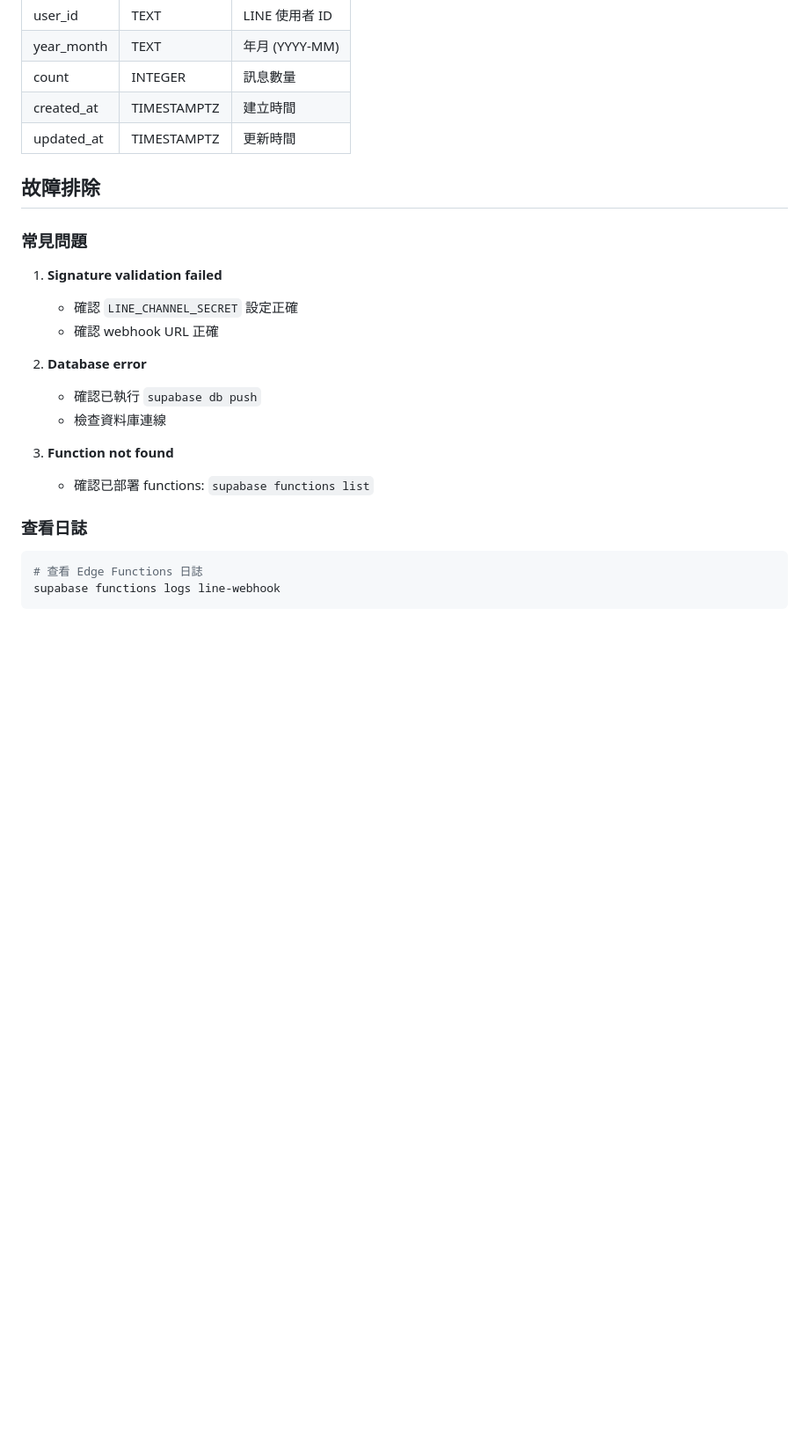
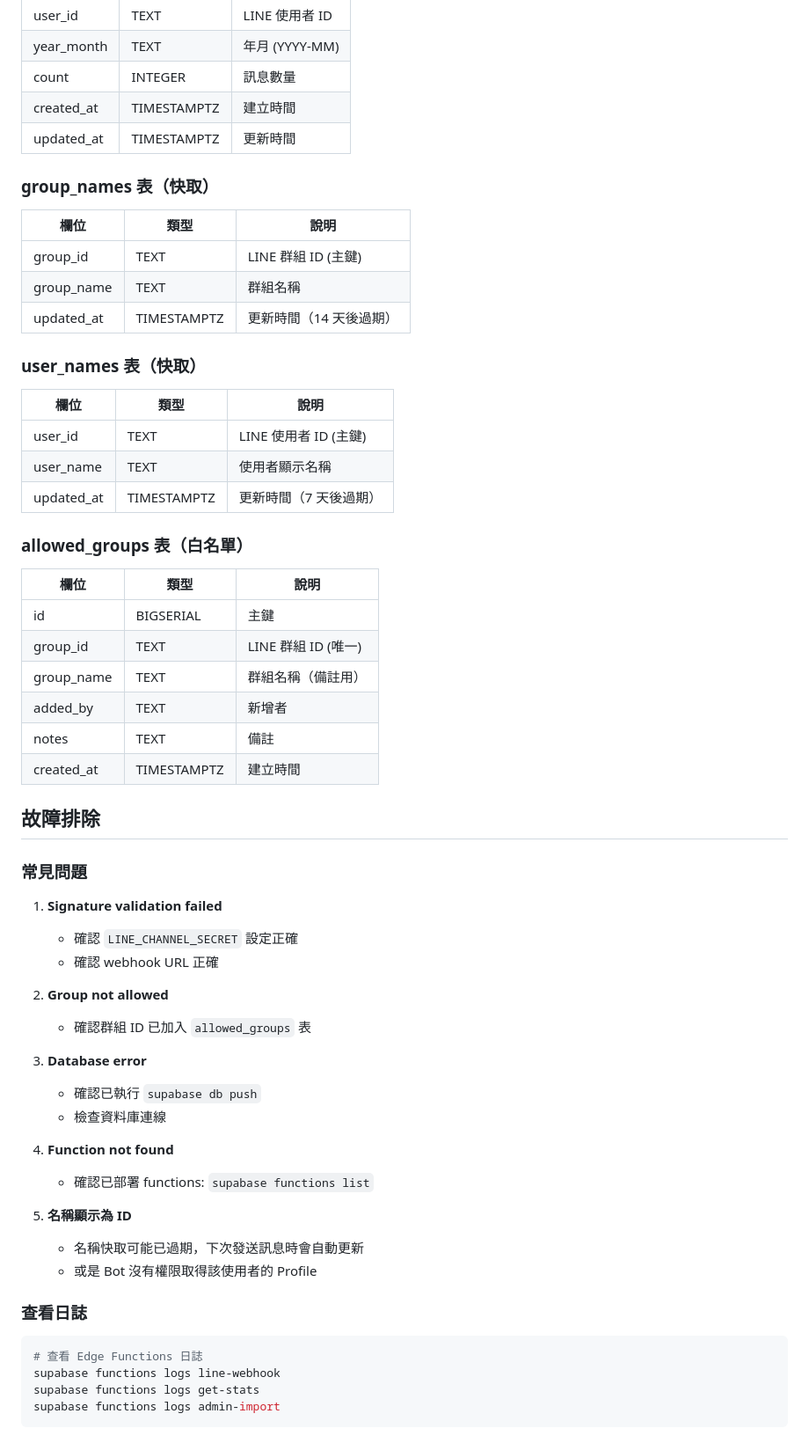
Before and after one commit to eucylin/Codex-Line-Bot, a Markdown page: supabase/README.md, the part around one of its changes. Shown at 88% size. Rendered like a GitHub page; blank space fills up the shorter version.

````diff
--- a/supabase/README.md
+++ b/supabase/README.md
@@ -171,6 +229,33 @@ LINE Messaging API 的 webhook 端點。自動處理群組訊息並更新統計
 | created_at | TIMESTAMPTZ | 建立時間 |
 | updated_at | TIMESTAMPTZ | 更新時間 |
 
+### group_names 表（快取）
+
+| 欄位 | 類型 | 說明 |
+|------|------|------|
+| group_id | TEXT | LINE 群組 ID (主鍵) |
+| group_name | TEXT | 群組名稱 |
+| updated_at | TIMESTAMPTZ | 更新時間（14 天後過期）|
+
+### user_names 表（快取）
+
+| 欄位 | 類型 | 說明 |
+|------|------|------|
+| user_id | TEXT | LINE 使用者 ID (主鍵) |
+| user_name | TEXT | 使用者顯示名稱 |
+| updated_at | TIMESTAMPTZ | 更新時間（7 天後過期）|
+
+### allowed_groups 表（白名單）
+
+| 欄位 | 類型 | 說明 |
+|------|------|------|
+| id | BIGSERIAL | 主鍵 |
+| group_id | TEXT | LINE 群組 ID (唯一) |
+| group_name | TEXT | 群組名稱（備註用）|
+| added_by | TEXT | 新增者 |
+| notes | TEXT | 備註 |
+| created_at | TIMESTAMPTZ | 建立時間 |
+
 ## 故障排除
 
 ### 常見問題
@@ -179,16 +264,25 @@ LINE Messaging API 的 webhook 端點。自動處理群組訊息並更新統計
    - 確認 `LINE_CHANNEL_SECRET` 設定正確
    - 確認 webhook URL 正確
 
-2. **Database error**
+2. **Group not allowed**
+   - 確認群組 ID 已加入 `allowed_groups` 表
+
+3. **Database error**
    - 確認已執行 `supabase db push`
    - 檢查資料庫連線
 
-3. **Function not found**
+4. **Function not found**
    - 確認已部署 functions: `supabase functions list`
+
+5. **名稱顯示為 ID**
+   - 名稱快取可能已過期，下次發送訊息時會自動更新
+   - 或是 Bot 沒有權限取得該使用者的 Profile
 
 ### 查看日誌
 
 ```bash
 # 查看 Edge Functions 日誌
 supabase functions logs line-webhook
+supabase functions logs get-stats
+supabase functions logs admin-import
 ```
````
Also changed, not shown: other parts of supabase/README.md (+87 -18 lines).
